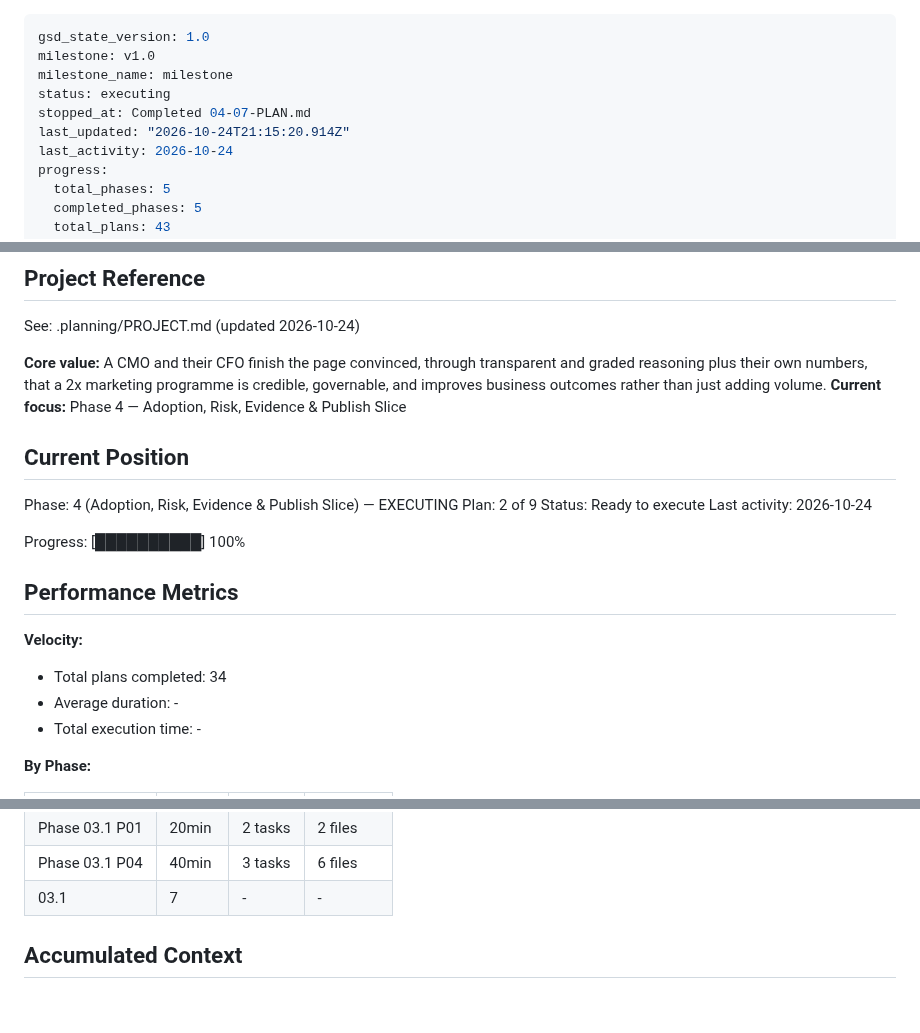
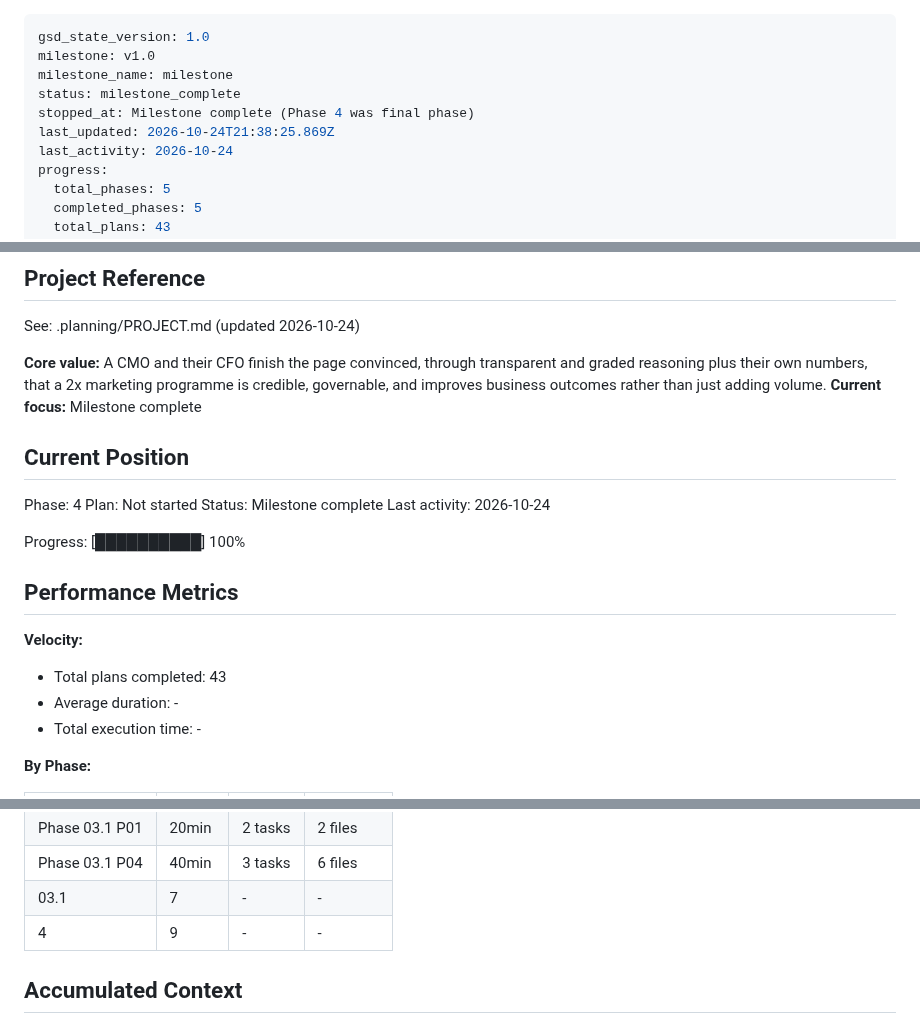
Before and after one commit to lyonsv/cmo-2x-teardown, a Markdown page: .planning/STATE.md, 3 parts joined by grey strips. GitHub-like rendering.

Commit message:
docs(phase-4): complete phase execution

```diff
--- a/.planning/STATE.md
+++ b/.planning/STATE.md
@@ -2,9 +2,9 @@
 gsd_state_version: 1.0
 milestone: v1.0
 milestone_name: milestone
-status: executing
-stopped_at: Completed 04-07-PLAN.md
-last_updated: "2026-10-24T21:15:20.914Z"
+status: milestone_complete
+stopped_at: Milestone complete (Phase 4 was final phase)
+last_updated: 2026-10-24T21:38:25.869Z
 last_activity: 2026-10-24
 progress:
   total_phases: 5
@@ -21,13 +21,13 @@ progress:
 See: .planning/PROJECT.md (updated 2026-10-24)
 
 **Core value:** A CMO and their CFO finish the page convinced, through transparent and graded reasoning plus their own numbers, that a 2x marketing programme is credible, governable, and improves business outcomes rather than just adding volume.
-**Current focus:** Phase 4 — Adoption, Risk, Evidence & Publish Slice
+**Current focus:** Milestone complete
 
 ## Current Position
 
-Phase: 4 (Adoption, Risk, Evidence & Publish Slice) — EXECUTING
-Plan: 2 of 9
-Status: Ready to execute
+Phase: 4
+Plan: Not started
+Status: Milestone complete
 Last activity: 2026-10-24
 
 Progress: [██████████] 100%
@@ -36,7 +36,7 @@ Progress: [██████████] 100%
 
 **Velocity:**
 
-- Total plans completed: 34
+- Total plans completed: 43
 - Average duration: -
 - Total execution time: -
 
@@ -68,6 +68,7 @@ Progress: [██████████] 100%
 | Phase 03.1 P01 | 20min | 2 tasks | 2 files |
 | Phase 03.1 P04 | 40min | 3 tasks | 6 files |
 | 03.1 | 7 | - | - |
+| 4 | 9 | - | - |
 
 ## Accumulated Context
 
```
Also changed, not shown: .planning/ROADMAP.md (+1 -1 lines), 1 other file.
